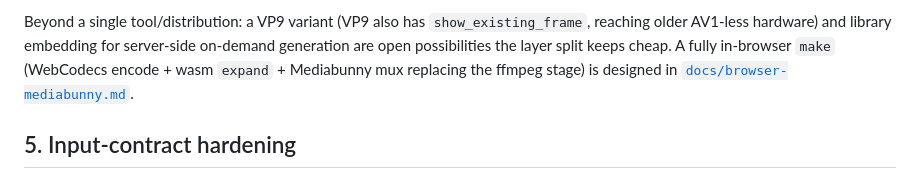
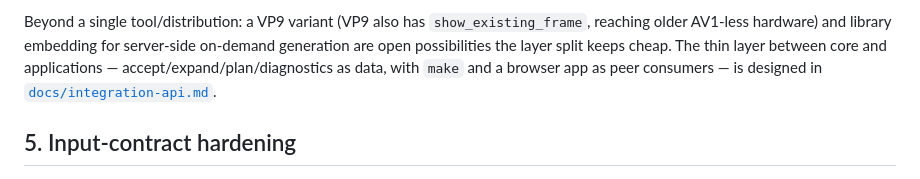
Before and after one commit to dragobit/av1-stillcast, a Markdown page: docs/roadmap.md, the part around the change. GitHub-like rendering.

```diff
--- a/docs/roadmap.md
+++ b/docs/roadmap.md
@@ -109,9 +109,10 @@ Staged delivery to ffmpeg-centric users:
 Beyond a single tool/distribution: a VP9 variant (VP9 also has
 `show_existing_frame`, reaching older AV1-less hardware) and library
 embedding for server-side on-demand generation are open possibilities the
-layer split keeps cheap. A fully in-browser `make` (WebCodecs encode +
-wasm `expand` + Mediabunny mux replacing the ffmpeg stage) is designed in
-[`docs/browser-mediabunny.md`](browser-mediabunny.md).
+layer split keeps cheap. The thin layer between core and applications —
+accept/expand/plan/diagnostics as data, with `make` and a browser app as
+peer consumers — is designed in
+[`docs/integration-api.md`](integration-api.md).
 
 ## 5. Input-contract hardening
 
```
Also changed, not shown: docs/browser-mediabunny.md (deleted, +0 -201 lines), docs/integration-api.md (added, +266 -0 lines).
